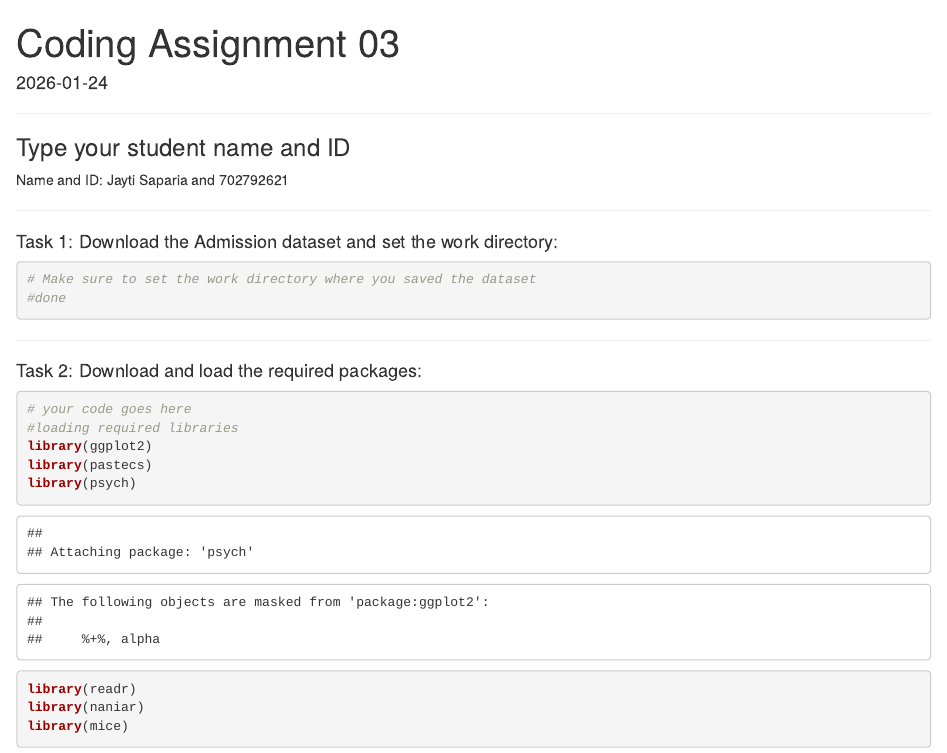
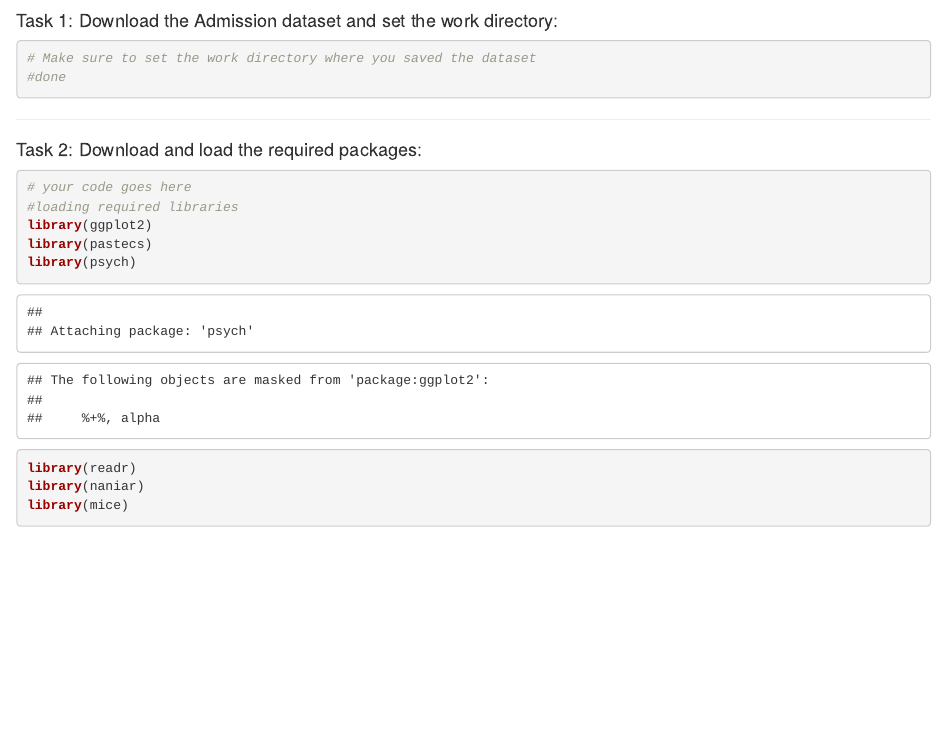
Before and after one commit to jaytiii/R-Data-Analysis-Projects, an R Markdown document (Project-3/analysis.Rmd): the page in a window 1100 px wide, from its top. Rendered offline with R 4.5, knitr and Pandoc, with nearby package versions; some code elsewhere in the file could not run offline.

Commit message:
Update and rename Coding Assignment 03 - Starter File.Rmd to Project-3/analysis.Rmd

````diff
--- a/Coding Assignment 03 - Starter File.Rmd
+++ b/Project-3/analysis.Rmd
@@ -1,2 +0,0 @@
----
-title: "Coding Assignment 03"
@@ -10,9 +1,3 @@ text.align: justify
-### Type your student name and ID
-
-Name and ID: Jayti Saparia and 702792621
-
----
-
 #### Task 1: Download the Admission dataset and set the work directory:
 
 ```{r}
````
Also changed, not shown: Project-3/analysis.Rmd (7 more changed lines).
